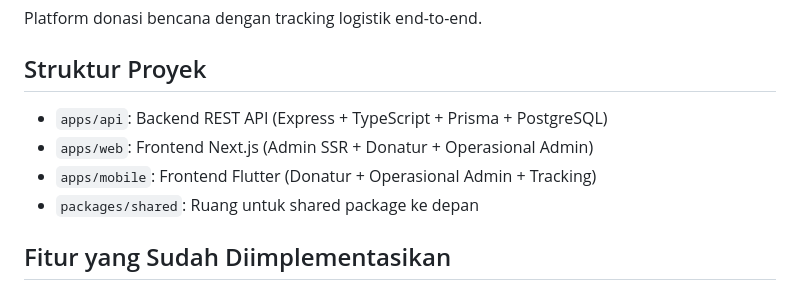
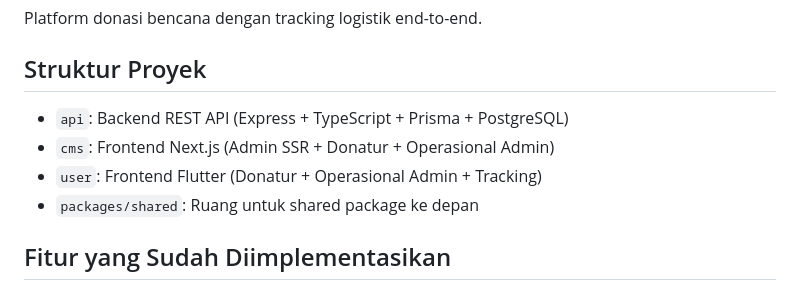
Before and after one commit to alexameyaksyah/DonasiTrack, a Markdown page: README.md, the part around the change. Rendered like a GitHub page.

Commit message:
Update project structure in README.md

```diff
--- a/README.md
+++ b/README.md
@@ -4,9 +4,9 @@ Platform donasi bencana dengan tracking logistik end-to-end.
 
 ## Struktur Proyek
 
-- `apps/api`: Backend REST API (Express + TypeScript + Prisma + PostgreSQL)
-- `apps/web`: Frontend Next.js (Admin SSR + Donatur + Operasional Admin)
-- `apps/mobile`: Frontend Flutter (Donatur + Operasional Admin + Tracking)
+- `api`: Backend REST API (Express + TypeScript + Prisma + PostgreSQL)
+- `cms`: Frontend Next.js (Admin SSR + Donatur + Operasional Admin)
+- `user`: Frontend Flutter (Donatur + Operasional Admin + Tracking)
 - `packages/shared`: Ruang untuk shared package ke depan
 
 ## Fitur yang Sudah Diimplementasikan
```
